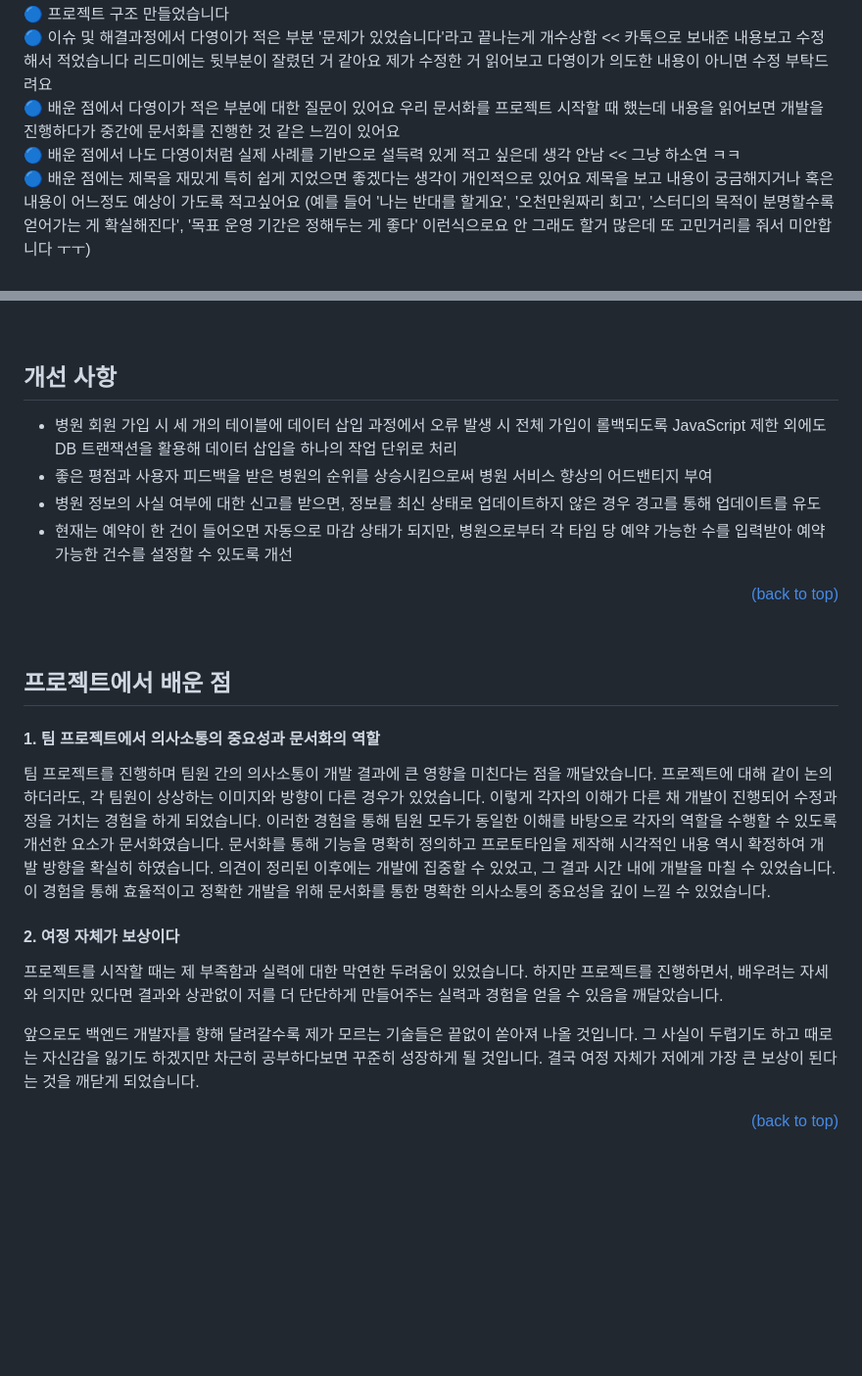
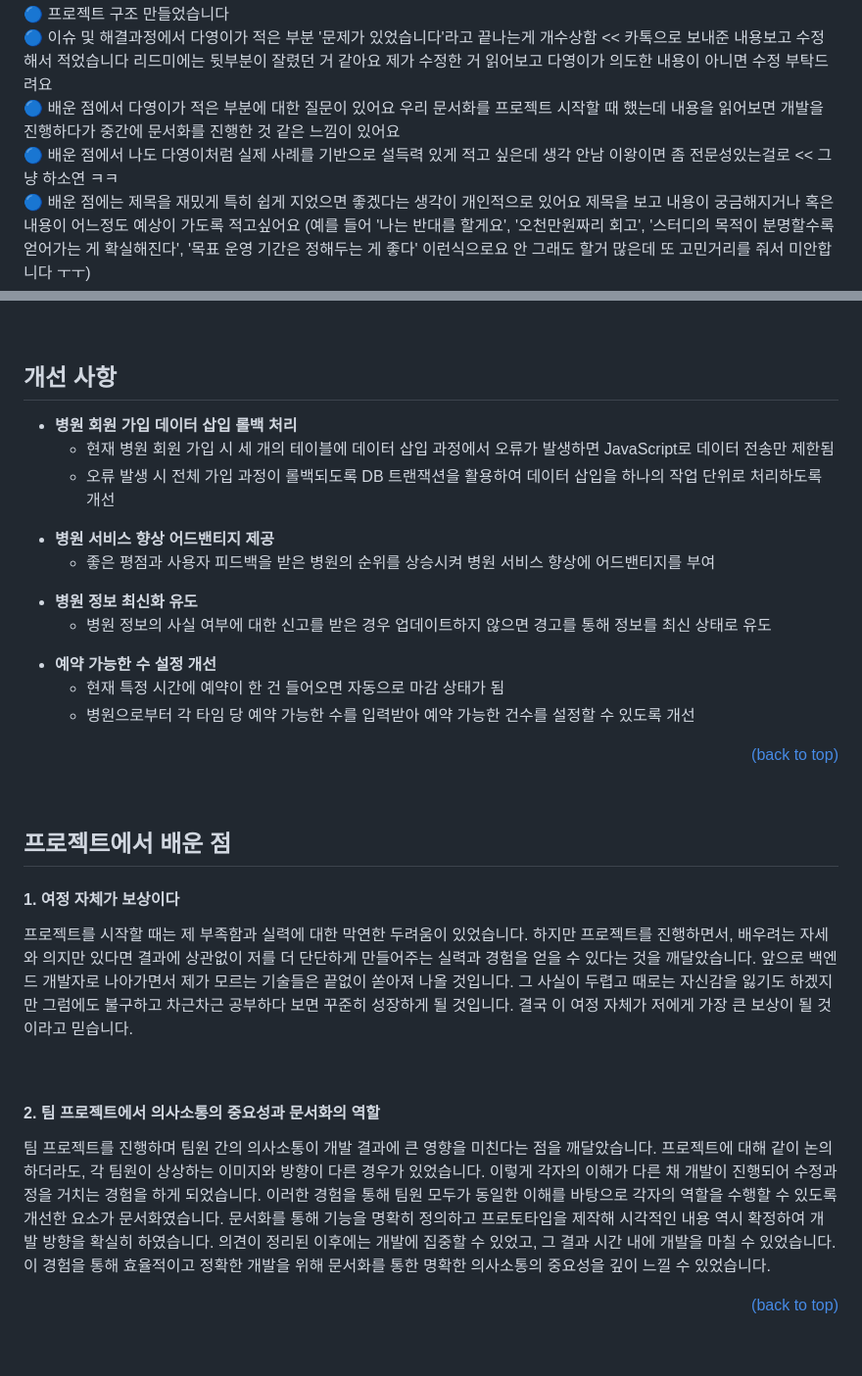
Before and after one commit to jhrchicken/DoctorViewWeb, a Markdown page: README.md, 2 parts joined by grey strips. Shown: that part at 98% size. Drawn GitHub-style; blank space fills up the shorter version.

```diff
--- a/README.md
+++ b/README.md
@@ -8,7 +8,7 @@
 🔵 프로젝트 구조 만들었습니다<br/>
 🔵 이슈 및 해결과정에서 다영이가 적은 부분 '문제가 있었습니다'라고 끝나는게 개수상함 << 카톡으로 보내준 내용보고 수정해서 적었습니다 리드미에는 뒷부분이 잘렸던 거 같아요 제가 수정한 거 읽어보고 다영이가 의도한 내용이 아니면 수정 부탁드려요<br/>
 🔵 배운 점에서 다영이가 적은 부분에 대한 질문이 있어요 우리 문서화를 프로젝트 시작할 때 했는데 내용을 읽어보면 개발을 진행하다가 중간에 문서화를 진행한 것 같은 느낌이 있어요<br/>
-🔵 배운 점에서 나도 다영이처럼 실제 사례를 기반으로 설득력 있게 적고 싶은데 생각 안남 << 그냥 하소연 ㅋㅋ<br/>
+🔵 배운 점에서 나도 다영이처럼 실제 사례를 기반으로 설득력 있게 적고 싶은데 생각 안남 이왕이면 좀 전문성있는걸로 << 그냥 하소연 ㅋㅋ<br/>
 🔵 배운 점에는 제목을 재밌게 특히 쉽게 지었으면 좋겠다는 생각이 개인적으로 있어요 제목을 보고 내용이 궁금해지거나 혹은 내용이 어느정도 예상이 가도록 적고싶어요 (예를 들어 '나는 반대를 할게요', '오천만원짜리 회고', '스터디의 목적이 분명할수록 얻어가는 게 확실해진다', '목표 운영 기간은 정해두는 게 좋다' 이런식으로요 안 그래도 할거 많은데 또 고민거리를 줘서 미안합니다 ㅜㅜ)<br/>
 🔵 개선점이랑 향후계획 같이 묶기로 했었는데 다시 보니까 좀 어색해 보여서, 개선사항은 앞으로 따로 빼고 결과 및 확장성에 향후계획 두 문장 추가해서 마무리 했어요 결과 및 확장성도 내용 조금 수정해서 적어놨습니다 << 이미 리드미 구조 같이 정해놓고 + 결과 및 확장성에 제목 지어서 하자고 해놓고 맘대로 변경해서 미안합니다 .. 이게 가장 깔끔해보였어요<br/>
 
@@ -502,11 +502,40 @@ DoctorViewWeb
 
 ## <span id="6-3">개선 사항</span>
 
+
 <ul>
-  <li>병원 회원 가입 시 세 개의 테이블에 데이터 삽입 과정에서 오류 발생 시 전체 가입이 롤백되도록 JavaScript 제한 외에도 DB 트랜잭션을 활용해 데이터 삽입을 하나의 작업 단위로 처리</li>
-  <li>좋은 평점과 사용자 피드백을 받은 병원의 순위를 상승시킴으로써 병원 서비스 향상의 어드밴티지 부여</li>
-  <li>병원 정보의 사실 여부에 대한 신고를 받으면, 정보를 최신 상태로 업데이트하지 않은 경우 경고를 통해 업데이트를 유도</li>
-  <li>현재는 예약이 한 건이 들어오면 자동으로 마감 상태가 되지만, 병원으로부터 각 타임 당 예약 가능한 수를 입력받아 예약 가능한 건수를 설정할 수 있도록 개선</li>
+  <li>
+    <b>병원 회원 가입 데이터 삽입 롤백 처리</b>
+    <ul>
+      <li>현재 병원 회원 가입 시 세 개의 테이블에 데이터 삽입 과정에서 오류가 발생하면 JavaScript로 데이터 전송만 제한됨</li>
+      <li>오류 발생 시 전체 가입 과정이 롤백되도록 DB 트랜잭션을 활용하여 데이터 삽입을 하나의 작업 단위로 처리하도록 개선</li></li>
+    </ul>
+  </li>
+</ul>
+<ul>
+  <li>
+    <b>병원 서비스 향상 어드밴티지 제공</b>
+    <ul>
+      <li>좋은 평점과 사용자 피드백을 받은 병원의 순위를 상승시켜 병원 서비스 향상에 어드밴티지를 부여</li>
+    </ul>
+  </li>
+</ul>
+<ul>
+  <li>
+    <b>병원 정보 최신화 유도</b>
+    <ul>
+      <li>병원 정보의 사실 여부에 대한 신고를 받은 경우 업데이트하지 않으면 경고를 통해 정보를 최신 상태로 유도</li>
+    </ul>
+  </li>
+</ul>
+<ul>
+  <li>
+    <b>예약 가능한 수 설정 개선</b>
+    <ul>
+      <li>현재 특정 시간에 예약이 한 건 들어오면 자동으로 마감 상태가 됨</li>
+      <li>병원으로부터 각 타임 당 예약 가능한 수를 입력받아 예약 가능한 건수를 설정할 수 있도록 개선</li>
+    </ul>
+  </li>
 </ul>
 
 <div align="right">
@@ -519,7 +548,13 @@ DoctorViewWeb
 
 ## <span id="6-4">프로젝트에서 배운 점</span>
 
-#### 1. 팀 프로젝트에서 의사소통의 중요성과 문서화의 역할
+#### 1. 여정 자체가 보상이다
+
+프로젝트를 시작할 때는 제 부족함과 실력에 대한 막연한 두려움이 있었습니다. 하지만 프로젝트를 진행하면서, 배우려는 자세와 의지만 있다면 결과에 상관없이 저를 더 단단하게 만들어주는 실력과 경험을 얻을 수 있다는 것을 깨달았습니다. 앞으로 백엔드 개발자로 나아가면서 제가 모르는 기술들은 끝없이 쏟아져 나올 것입니다. 그 사실이 두렵고 때로는 자신감을 잃기도 하겠지만 그럼에도 불구하고 차근차근 공부하다 보면 꾸준히 성장하게 될 것입니다. 결국 이 여정 자체가 저에게 가장 큰 보상이 될 것이라고 믿습니다.
+
+<br/>
+
+#### 2. 팀 프로젝트에서 의사소통의 중요성과 문서화의 역할
 
 팀 프로젝트를 진행하며 팀원 간의 의사소통이 개발 결과에 큰 영향을 미친다는 점을 깨달았습니다. 프로젝트에 대해 같이 논의하더라도, 각 팀원이 상상하는 이미지와 방향이 다른 경우가 있었습니다.
 이렇게 각자의 이해가 다른 채 개발이 진행되어 수정과정을 거치는 경험을 하게 되었습니다.
@@ -528,11 +563,7 @@ DoctorViewWeb
 의견이 정리된 이후에는 개발에 집중할 수 있었고, 그 결과 시간 내에 개발을 마칠 수 있었습니다.
 이 경험을 통해 효율적이고 정확한 개발을 위해 문서화를 통한 명확한 의사소통의 중요성을 깊이 느낄 수 있었습니다.
 
-#### 2. 여정 자체가 보상이다
 
-프로젝트를 시작할 때는 제 부족함과 실력에 대한 막연한 두려움이 있었습니다. 하지만 프로젝트를 진행하면서, 배우려는 자세와 의지만 있다면 결과와 상관없이 저를 더 단단하게 만들어주는 실력과 경험을 얻을 수 있음을 깨달았습니다.
-
-앞으로도 백엔드 개발자를 향해 달려갈수록 제가 모르는 기술들은 끝없이 쏟아져 나올 것입니다. 그 사실이 두렵기도 하고 때로는 자신감을 잃기도 하겠지만 차근히 공부하다보면 꾸준히 성장하게 될 것입니다. 결국 여정 자체가 저에게 가장 큰 보상이 된다는 것을 깨닫게 되었습니다.
 
 <div align="right">
 
```
